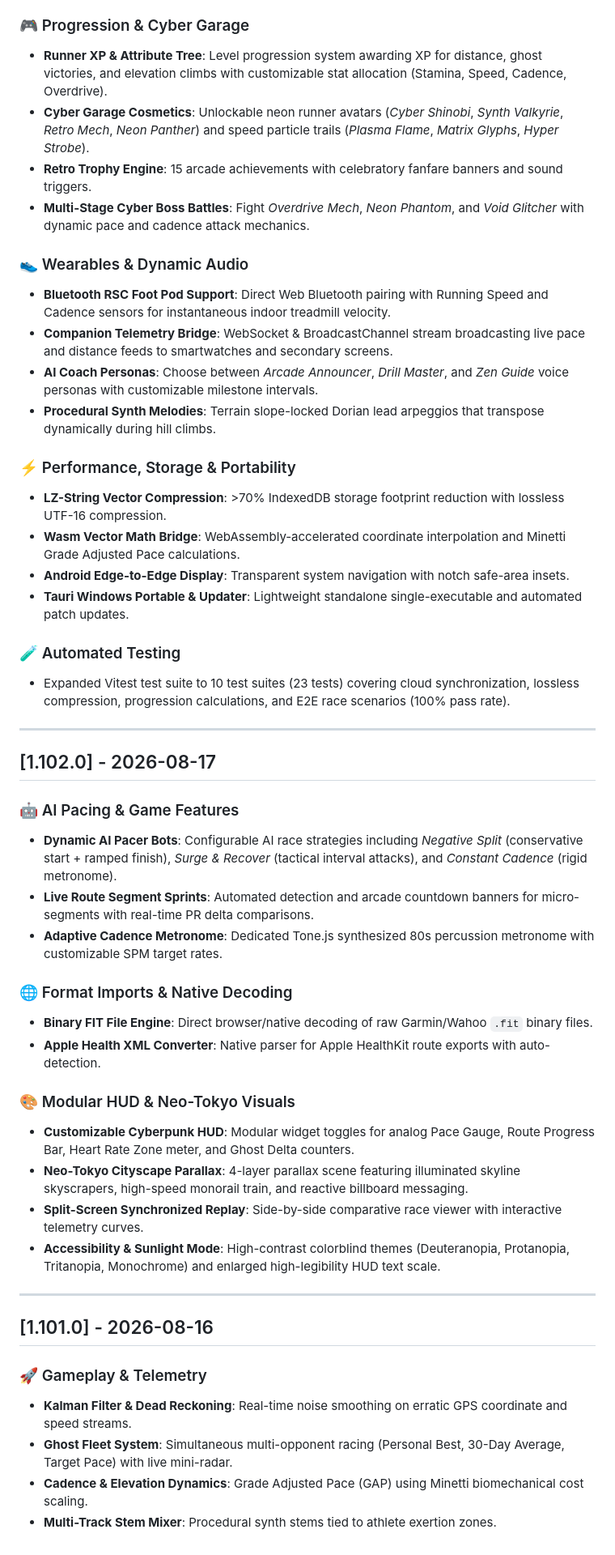
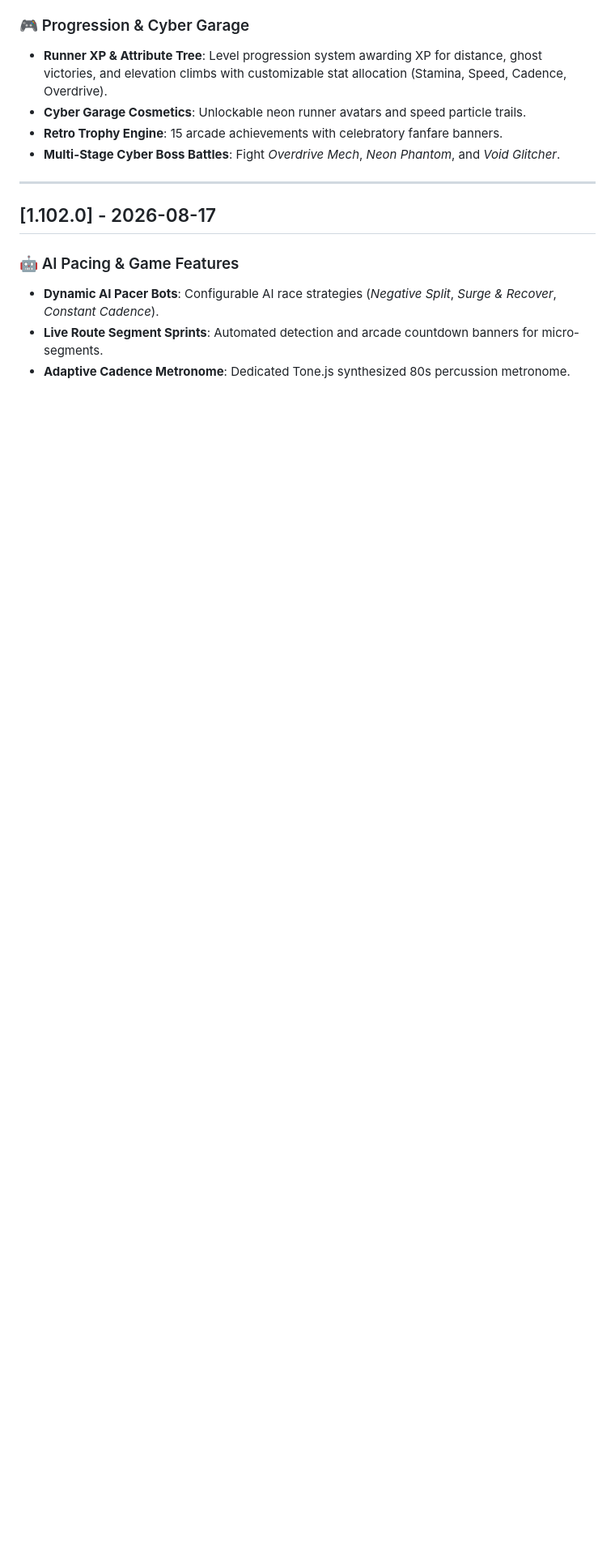
Before and after one commit to valliente/ghost-runner, a Markdown page: CHANGELOG.md, the part around one of its changes. Shown at 81% size. GitHub-like rendering; blank space fills up the shorter version.

```diff
--- a/CHANGELOG.md
+++ b/CHANGELOG.md
@@ -14,50 +47,15 @@ and this project adheres to [Semantic Versioning](https://semver.org/spec/v2.0.0
 
 ### 🎮 Progression & Cyber Garage
 - **Runner XP & Attribute Tree**: Level progression system awarding XP for distance, ghost victories, and elevation climbs with customizable stat allocation (Stamina, Speed, Cadence, Overdrive).
-- **Cyber Garage Cosmetics**: Unlockable neon runner avatars (*Cyber Shinobi*, *Synth Valkyrie*, *Retro Mech*, *Neon Panther*) and speed particle trails (*Plasma Flame*, *Matrix Glyphs*, *Hyper Strobe*).
-- **Retro Trophy Engine**: 15 arcade achievements with celebratory fanfare banners and sound triggers.
-- **Multi-Stage Cyber Boss Battles**: Fight *Overdrive Mech*, *Neon Phantom*, and *Void Glitcher* with dynamic pace and cadence attack mechanics.
-
-### 👟 Wearables & Dynamic Audio
-- **Bluetooth RSC Foot Pod Support**: Direct Web Bluetooth pairing with Running Speed and Cadence sensors for instantaneous indoor treadmill velocity.
-- **Companion Telemetry Bridge**: WebSocket & BroadcastChannel stream broadcasting live pace and distance feeds to smartwatches and secondary screens.
-- **AI Coach Personas**: Choose between *Arcade Announcer*, *Drill Master*, and *Zen Guide* voice personas with customizable milestone intervals.
-- **Procedural Synth Melodies**: Terrain slope-locked Dorian lead arpeggios that transpose dynamically during hill climbs.
-
-### ⚡ Performance, Storage & Portability
-- **LZ-String Vector Compression**: >70% IndexedDB storage footprint reduction with lossless UTF-16 compression.
-- **Wasm Vector Math Bridge**: WebAssembly-accelerated coordinate interpolation and Minetti Grade Adjusted Pace calculations.
-- **Android Edge-to-Edge Display**: Transparent system navigation with notch safe-area insets.
-- **Tauri Windows Portable & Updater**: Lightweight standalone single-executable and automated patch updates.
-
-### 🧪 Automated Testing
-- Expanded Vitest test suite to 10 test suites (23 tests) covering cloud synchronization, lossless compression, progression calculations, and E2E race scenarios (100% pass rate).
+- **Cyber Garage Cosmetics**: Unlockable neon runner avatars and speed particle trails.
+- **Retro Trophy Engine**: 15 arcade achievements with celebratory fanfare banners.
+- **Multi-Stage Cyber Boss Battles**: Fight *Overdrive Mech*, *Neon Phantom*, and *Void Glitcher*.
 
 ---
 
 ## [1.102.0] - 2026-08-17
 
 ### 🤖 AI Pacing & Game Features
-- **Dynamic AI Pacer Bots**: Configurable AI race strategies including *Negative Split* (conservative start + ramped finish), *Surge & Recover* (tactical interval attacks), and *Constant Cadence* (rigid metronome).
-- **Live Route Segment Sprints**: Automated detection and arcade countdown banners for micro-segments with real-time PR delta comparisons.
-- **Adaptive Cadence Metronome**: Dedicated Tone.js synthesized 80s percussion metronome with customizable SPM target rates.
-
-### 🌐 Format Imports & Native Decoding
-- **Binary FIT File Engine**: Direct browser/native decoding of raw Garmin/Wahoo `.fit` binary files.
-- **Apple Health XML Converter**: Native parser for Apple HealthKit route exports with auto-detection.
-
-### 🎨 Modular HUD & Neo-Tokyo Visuals
-- **Customizable Cyberpunk HUD**: Modular widget toggles for analog Pace Gauge, Route Progress Bar, Heart Rate Zone meter, and Ghost Delta counters.
-- **Neo-Tokyo Cityscape Parallax**: 4-layer parallax scene featuring illuminated skyline skyscrapers, high-speed monorail train, and reactive billboard messaging.
-- **Split-Screen Synchronized Replay**: Side-by-side comparative race viewer with interactive telemetry curves.
-- **Accessibility & Sunlight Mode**: High-contrast colorblind themes (Deuteranopia, Protanopia, Tritanopia, Monochrome) and enlarged high-legibility HUD text scale.
-
----
-
-## [1.101.0] - 2026-08-16
-
-### 🚀 Gameplay & Telemetry
-- **Kalman Filter & Dead Reckoning**: Real-time noise smoothing on erratic GPS coordinate and speed streams.
-- **Ghost Fleet System**: Simultaneous multi-opponent racing (Personal Best, 30-Day Average, Target Pace) with live mini-radar.
-- **Cadence & Elevation Dynamics**: Grade Adjusted Pace (GAP) using Minetti biomechanical cost scaling.
-- **Multi-Track Stem Mixer**: Procedural synth stems tied to athlete exertion zones.
+- **Dynamic AI Pacer Bots**: Configurable AI race strategies (*Negative Split*, *Surge & Recover*, *Constant Cadence*).
+- **Live Route Segment Sprints**: Automated detection and arcade countdown banners for micro-segments.
+- **Adaptive Cadence Metronome**: Dedicated Tone.js synthesized 80s percussion metronome.
```
Also changed, not shown: other parts of CHANGELOG.md (+33 -0 lines), README.md (+16 -17 lines).
